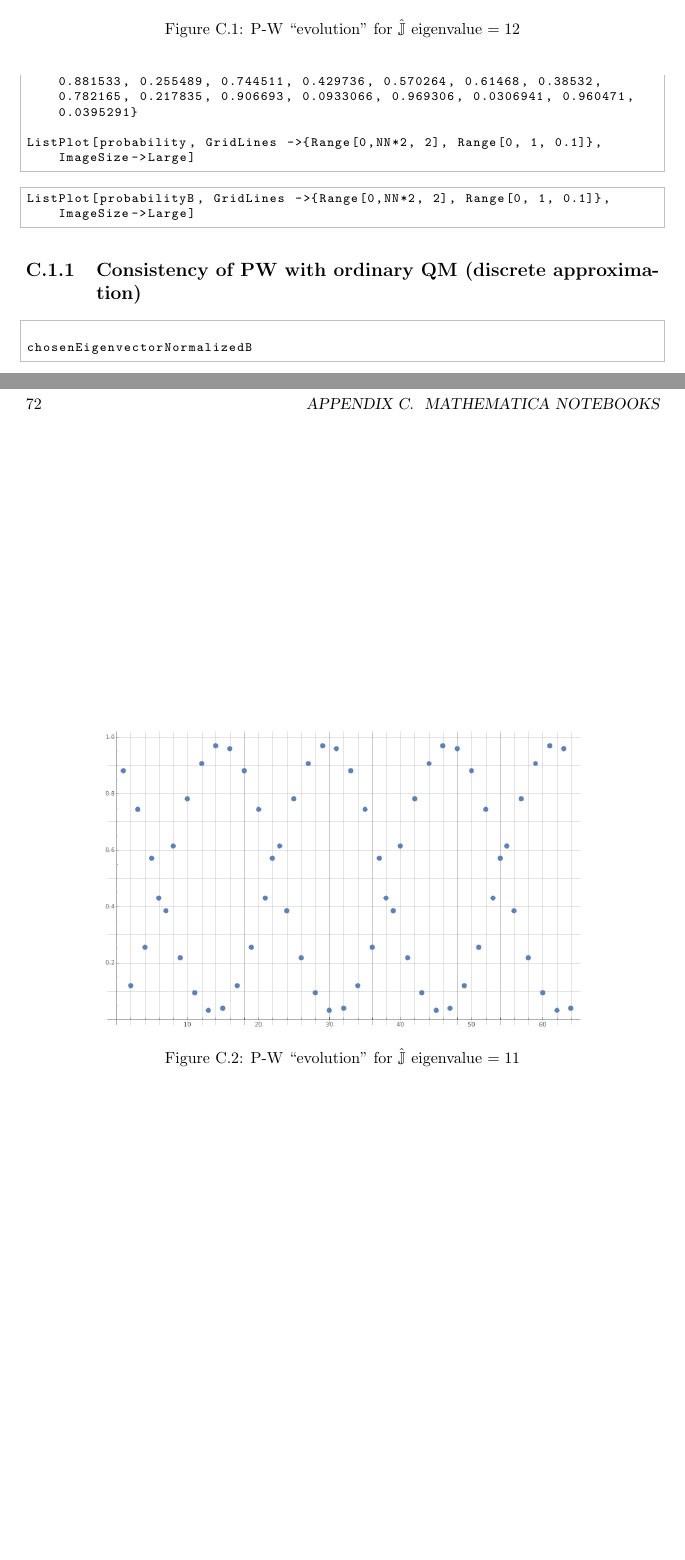
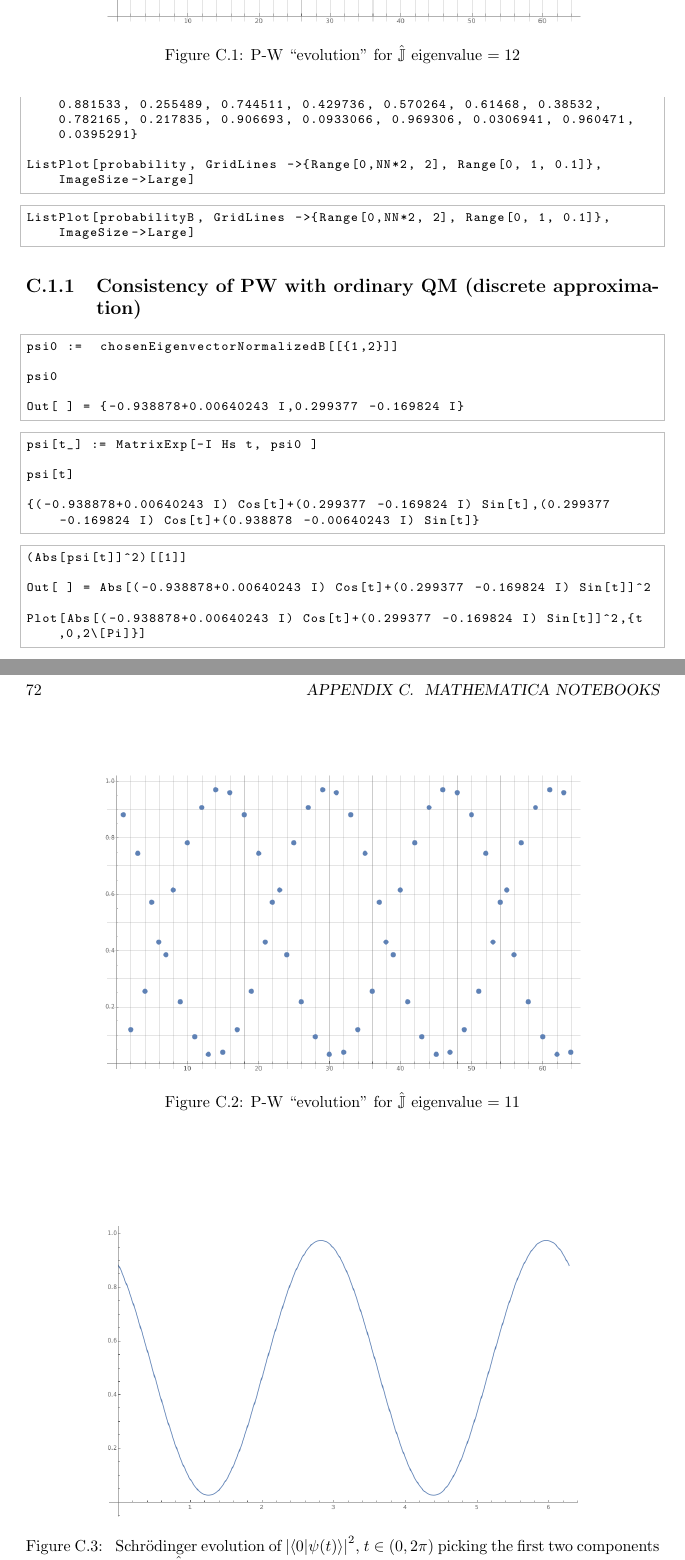
Before and after one commit to gderosa/timeq, a LaTeX thesis (tex/main.tex, which reads tex/appendix/nb/wolfram/n-level.tex): two parts of pages 71 and 72 of 76, joined at a grey line, cut so that both start at the same text, the shorter picture padded with empty space. Compiled offline with pdfLaTeX.

Commit message:
multiN: 1st Schoedinger graph

```diff
--- a/tex/appendix/nb/wolfram/n-level.tex
+++ b/tex/appendix/nb/wolfram/n-level.tex
@@ -97,7 +97,36 @@ ListPlot[probabilityB, GridLines ->{Range[0,NN*2, 2], Range[0, 1, 0.1]}, ImageSi
 \subsection{Consistency of PW with ordinary QM (discrete approximation)}
 
 \begin{lstlisting}
+psi0 :=  chosenEigenvectorNormalizedB[[{1,2}]]
 
-chosenEigenvectorNormalizedB
+psi0
 
+Out[ ] = {-0.938878+0.00640243 I,0.299377 -0.169824 I}
 \end{lstlisting}
+
+\begin{lstlisting}
+psi[t_] := MatrixExp[-I Hs t, psi0 ]
+
+psi[t]
+
+{(-0.938878+0.00640243 I) Cos[t]+(0.299377 -0.169824 I) Sin[t],(0.299377 -0.169824 I) Cos[t]+(0.938878 -0.00640243 I) Sin[t]}
+\end{lstlisting}
+
+\begin{lstlisting}
+(Abs[psi[t]]^2)[[1]]
+
+Out[ ] = Abs[(-0.938878+0.00640243 I) Cos[t]+(0.299377 -0.169824 I) Sin[t]]^2
+
+Plot[Abs[(-0.938878+0.00640243 I) Cos[t]+(0.299377 -0.169824 I) Sin[t]]^2,{t,0,2\[Pi]}]
+\end{lstlisting}
+\begin{figure}
+  \centering
+  \includegraphics[width=0.75\textwidth]{img/probB_0.png}
+  \caption[(from notebook)]{
+    Schr{\"o}dinger evolution of
+    $\qty|\braket{0}{\psi(t)}|^2$, $t \in (0, 2\pi) $
+    picking the first two components of an eigenvector of $\hat{\mathbb{J}}$
+    as the two components of $\psi_0$ in ordinary Hilbert space.
+    Related eigenvalue of $\hat{\mathbb{J}}$ is $11$
+  }
+\end{figure}
```
